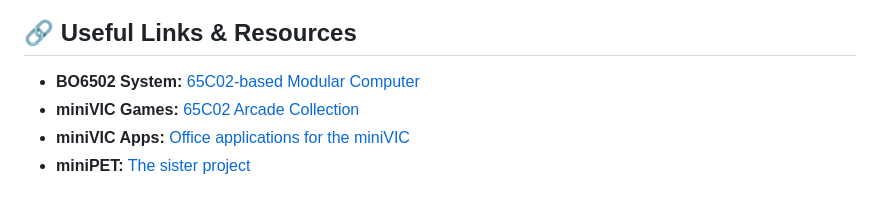
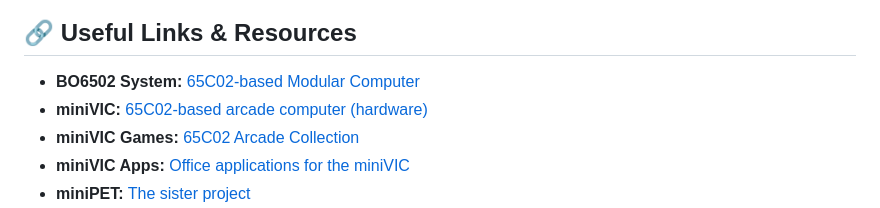
Before and after one commit to Boogs77/BO6502-miniVIC-emulator, a Markdown page: README.md, the part around the change. Drawn GitHub-style.

Commit message:
README: link the miniVIC hardware repository
Co-Authored-By: Claude Opus 5.5 <noreply@anthropic.com>

```diff
--- a/README.md
+++ b/README.md
@@ -91,6 +91,7 @@ The test suite runs the real BIOS headless, loads a game from the emulated SD ca
 ## 🔗 Useful Links & Resources
 
 * **BO6502 System:** [65C02-based Modular Computer](https://github.com/Boogs77/BO6502_65C02-based_modular_computer)
+* **miniVIC:** [65C02-based arcade computer (hardware)](https://github.com/Boogs77/miniVIC_65c02)
 * **miniVIC Games:** [65C02 Arcade Collection](https://github.com/Boogs77/miniVIC_games)
 * **miniVIC Apps:** [Office applications for the miniVIC](https://github.com/Boogs77/miniVIC_apps)
 * **miniPET:** [The sister project](https://github.com/Boogs77/miniPET_65c02)
```
